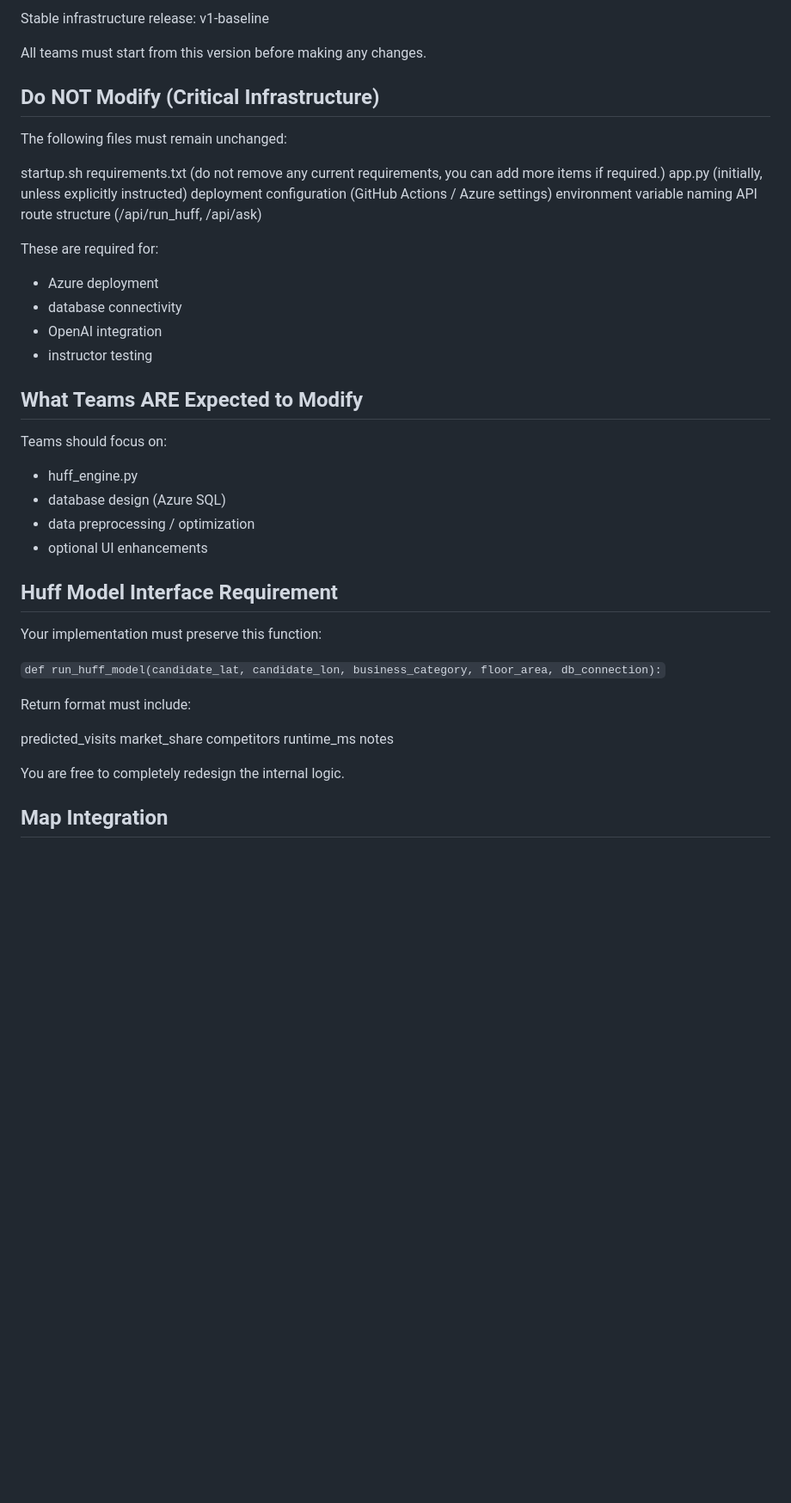
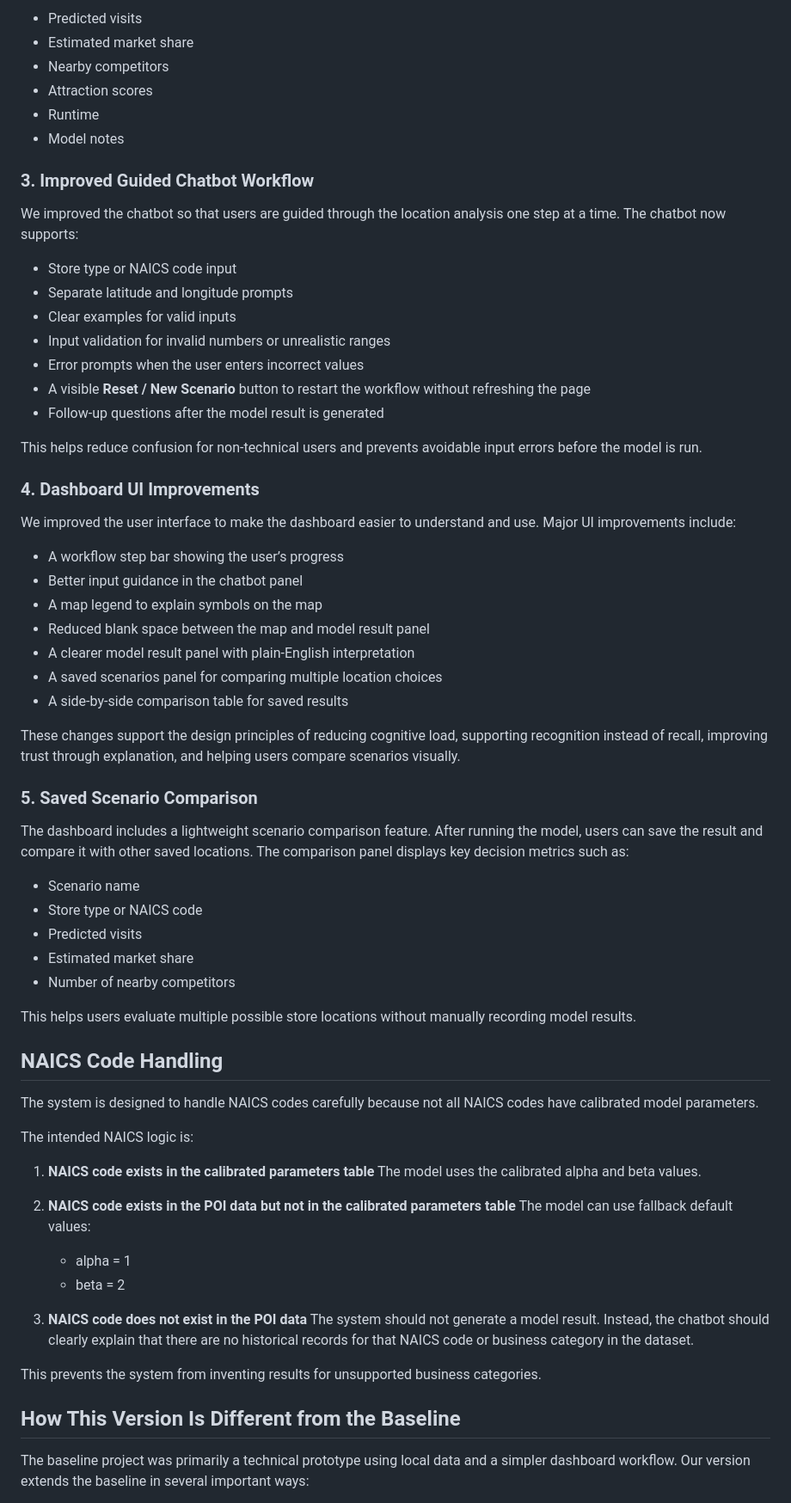
Before and after one commit to alsds-team4/alsds-team4-app, a Markdown page: README.md, the part around one of its changes. Shown at 86% size. Drawn GitHub-style; blank space fills up the shorter version.

```diff
--- a/README.md
+++ b/README.md
@@ -47,56 +71,72 @@ alsds-team3-app
 
-Stable infrastructure release: v1-baseline
+* Predicted visits
+* Estimated market share
+* Nearby competitors
+* Attraction scores
+* Runtime
+* Model notes
 
+### 3. Improved Guided Chatbot Workflow
 
-All teams must start from this version before making any changes.
+We improved the chatbot so that users are guided through the location analysis one step at a time. The chatbot now supports:
 
+* Store type or NAICS code input
+* Separate latitude and longitude prompts
+* Clear examples for valid inputs
+* Input validation for invalid numbers or unrealistic ranges
+* Error prompts when the user enters incorrect values
+* A visible **Reset / New Scenario** button to restart the workflow without refreshing the page
+* Follow-up questions after the model result is generated
 
+This helps reduce confusion for non-technical users and prevents avoidable input errors before the model is run.
 
-## Do NOT Modify (Critical Infrastructure)
+### 4. Dashboard UI Improvements
 
-The following files must remain unchanged:
+We improved the user interface to make the dashboard easier to understand and use. Major UI improvements include:
 
-startup.sh
-requirements.txt (do not remove any current requirements, you can add more items if required.)
-app.py (initially, unless explicitly instructed)
-deployment configuration (GitHub Actions / Azure settings)
-environment variable naming
-API route structure (/api/run_huff, /api/ask)
+* A workflow step bar showing the user’s progress
+* Better input guidance in the chatbot panel
+* A map legend to explain symbols on the map
+* Reduced blank space between the map and model result panel
+* A clearer model result panel with plain-English interpretation
+* A saved scenarios panel for comparing multiple location choices
+* A side-by-side comparison table for saved results
 
+These changes support the design principles of reducing cognitive load, supporting recognition instead of recall, improving trust through explanation, and helping users compare scenarios visually.
 
-These are required for:
-- Azure deployment
-- database connectivity
-- OpenAI integration
-- instructor testing
+### 5. Saved Scenario Comparison
 
+The dashboard includes a lightweight scenario comparison feature. After running the model, users can save the result and compare it with other saved locations. The comparison panel displays key decision metrics such as:
 
-## What Teams ARE Expected to Modify
+* Scenario name
+* Store type or NAICS code
+* Predicted visits
+* Estimated market share
+* Number of nearby competitors
 
-Teams should focus on:
+This helps users evaluate multiple possible store locations without manually recording model results.
 
+## NAICS Code Handling
 
-- huff_engine.py
-- database design (Azure SQL)
-- data preprocessing / optimization
-- optional UI enhancements
+The system is designed to handle NAICS codes carefully because not all NAICS codes have calibrated model parameters.
 
+The intended NAICS logic is:
 
-## Huff Model Interface Requirement
+1. **NAICS code exists in the calibrated parameters table**
+   The model uses the calibrated alpha and beta values.
 
-Your implementation must preserve this function:
+2. **NAICS code exists in the POI data but not in the calibrated parameters table**
+   The model can use fallback default values:
 
-`def run_huff_model(candidate_lat, candidate_lon, business_category, floor_area, db_connection):`
+   * alpha = 1
+   * beta = 2
 
-Return format must include:
+3. **NAICS code does not exist in the POI data**
+   The system should not generate a model result. Instead, the chatbot should clearly explain that there are no historical records for that NAICS code or business category in the dataset.
 
-predicted_visits
-market_share
-competitors
-runtime_ms
-notes
+This prevents the system from inventing results for unsupported business categories.
 
-You are free to completely redesign the internal logic.
+## How This Version Is Different from the Baseline
 
-## Map Integration
+The baseline project was primarily a technical prototype using local data and a simpler dashboard workflow. Our version extends the baseline in several important ways:
 
```
Also changed, not shown: other parts of README.md (+88 -68 lines).
